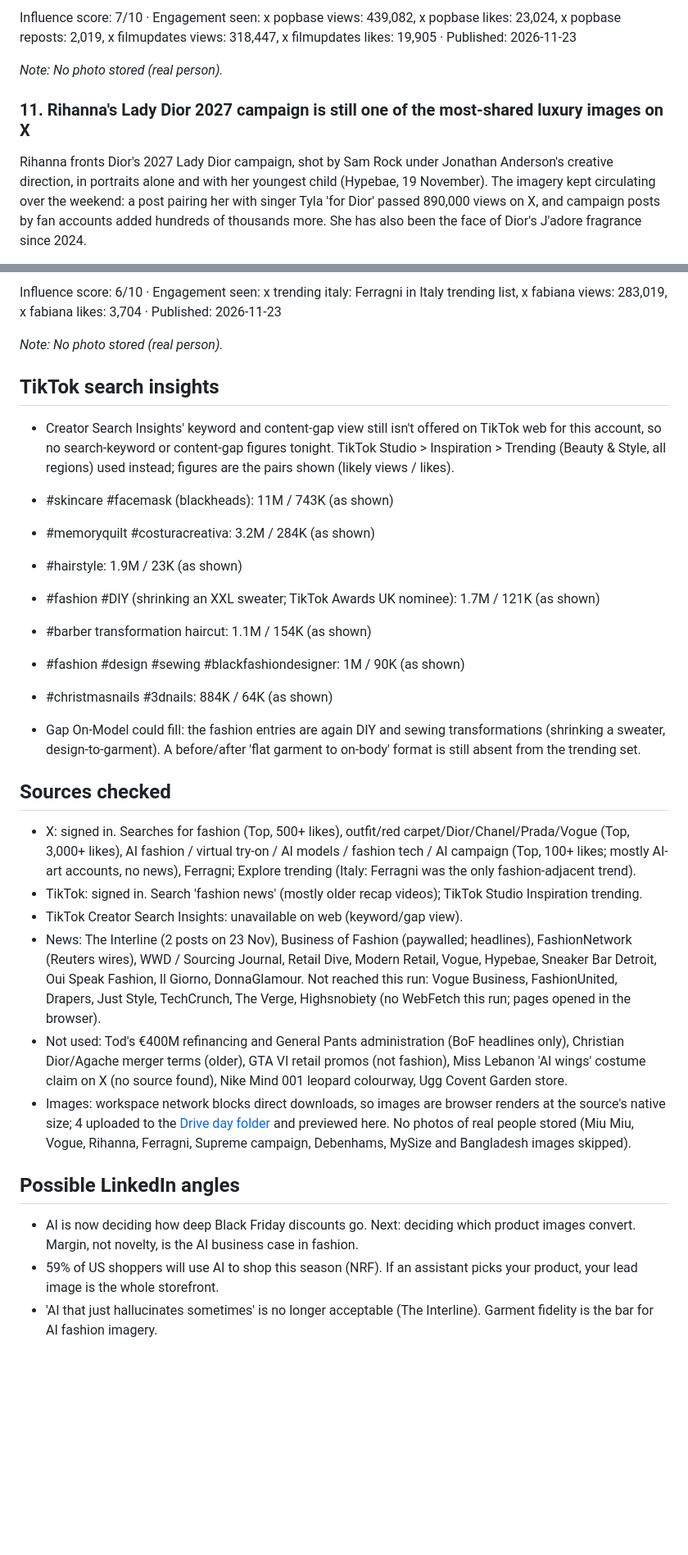
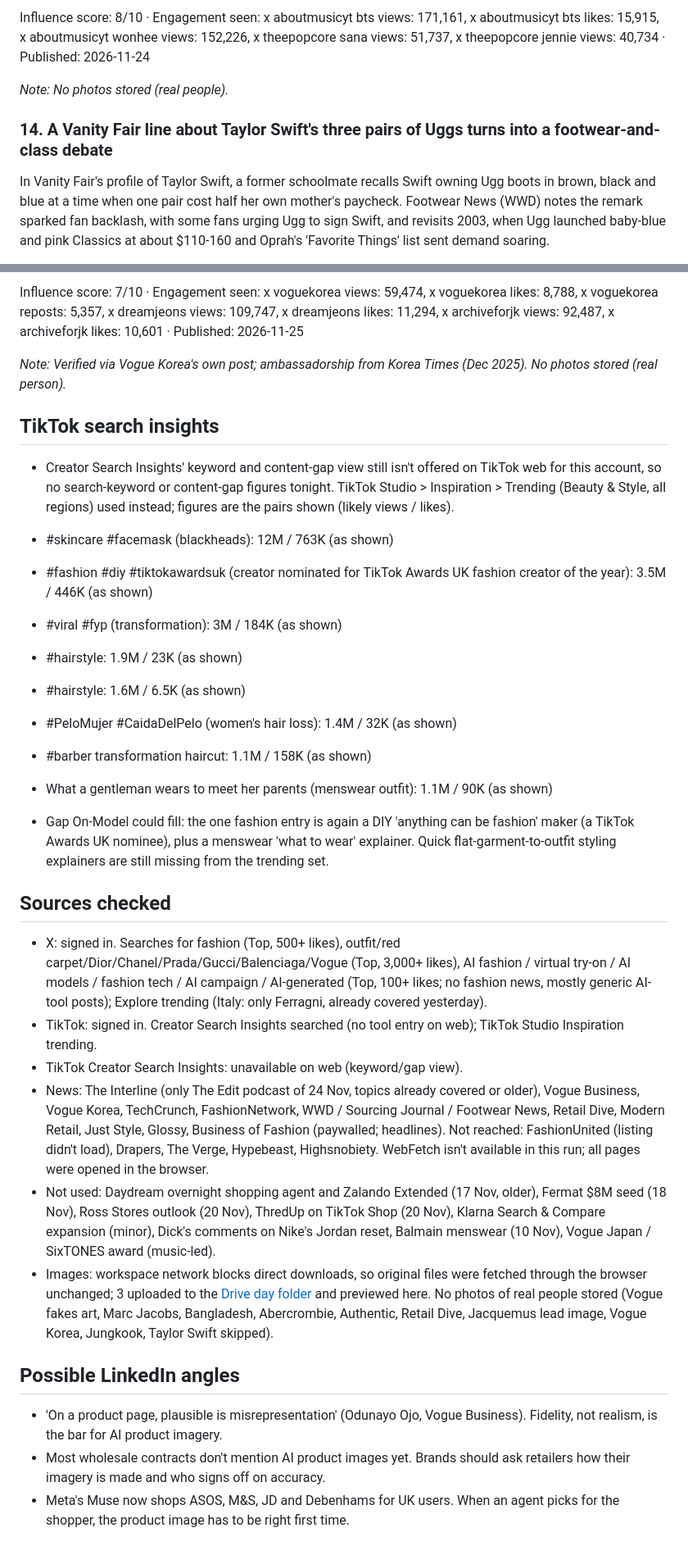
Before and after one commit to daRighini/fashion-news-digest, a Markdown page: latest.md, 2 parts joined by grey strips. Shown at 82% size. Rendered like a GitHub page; blank space fills up the shorter version.

Commit message:
Digest 2026-11-25
Co-Authored-By: Claude Opus 5.5 <noreply@anthropic.com>
Claude-Session: https://claude.ai/code/session_01QNAEV9xvfSzCaFLbcZZBwa

```diff
--- a/latest.md
+++ b/latest.md
@@ -144,9 +152,9 @@ Sources: [vogue.com](https://www.vogue.com/article/connor-storrie-best-dressed-2
 
-Influence score: 7/10 · Engagement seen: x popbase views: 439,082, x popbase likes: 23,024, x popbase reposts: 2,019, x filmupdates views: 318,447, x filmupdates likes: 19,905 · Published: 2026-11-23
+Influence score: 8/10 · Engagement seen: x aboutmusicyt bts views: 171,161, x aboutmusicyt bts likes: 15,915, x aboutmusicyt wonhee views: 152,226, x theepopcore sana views: 51,737, x theepopcore jennie views: 40,734 · Published: 2026-11-24
 
-_Note: No photo stored (real person)._
+_Note: No photos stored (real people)._
 
-### 11. Rihanna's Lady Dior 2027 campaign is still one of the most-shared luxury images on X
+### 14. A Vanity Fair line about Taylor Swift's three pairs of Uggs turns into a footwear-and-class debate
 
-Rihanna fronts Dior's 2027 Lady Dior campaign, shot by Sam Rock under Jonathan Anderson's creative direction, in portraits alone and with her youngest child (Hypebae, 19 November). The imagery kept circulating over the weekend: a post pairing her with singer Tyla 'for Dior' passed 890,000 views on X, and campaign posts by fan accounts added hundreds of thousands more. She has also been the face of Dior's J'adore fragrance since 2024.
+In Vanity Fair's profile of Taylor Swift, a former schoolmate recalls Swift owning Ugg boots in brown, black and blue at a time when one pair cost half her own mother's paycheck. Footwear News (WWD) notes the remark sparked fan backlash, with some fans urging Ugg to sign Swift, and revisits 2003, when Ugg launched baby-blue and pink Classics at about $110-160 and Oprah's 'Favorite Things' list sent demand soaring.
 
@@ -166,33 +174,34 @@ Sources: [donnaglamour.it](https://www.donnaglamour.it/chiara-ferragni-quando-es
 
-Influence score: 6/10 · Engagement seen: x trending italy: Ferragni in Italy trending list, x fabiana views: 283,019, x fabiana likes: 3,704 · Published: 2026-11-23
+Influence score: 7/10 · Engagement seen: x voguekorea views: 59,474, x voguekorea likes: 8,788, x voguekorea reposts: 5,357, x dreamjeons views: 109,747, x dreamjeons likes: 11,294, x archiveforjk views: 92,487, x archiveforjk likes: 10,601 · Published: 2026-11-25
 
-_Note: No photo stored (real person)._
+_Note: Verified via Vogue Korea's own post; ambassadorship from Korea Times (Dec 2025). No photos stored (real person)._
 
 ## TikTok search insights
 
 - Creator Search Insights' keyword and content-gap view still isn't offered on TikTok web for this account, so no search-keyword or content-gap figures tonight. TikTok Studio > Inspiration > Trending (Beauty & Style, all regions) used instead; figures are the pairs shown (likely views / likes).
 
-- #skincare #facemask (blackheads): 11M / 743K (as shown)
-- #memoryquilt #costuracreativa: 3.2M / 284K (as shown)
+- #skincare #facemask (blackheads): 12M / 763K (as shown)
+- #fashion #diy #tiktokawardsuk (creator nominated for TikTok Awards UK fashion creator of the year): 3.5M / 446K (as shown)
+- #viral #fyp (transformation): 3M / 184K (as shown)
 - #hairstyle: 1.9M / 23K (as shown)
-- #fashion #DIY (shrinking an XXL sweater; TikTok Awards UK nominee): 1.7M / 121K (as shown)
-- #barber transformation haircut: 1.1M / 154K (as shown)
-- #fashion #design #sewing #blackfashiondesigner: 1M / 90K (as shown)
-- #christmasnails #3dnails: 884K / 64K (as shown)
+- #hairstyle: 1.6M / 6.5K (as shown)
+- #PeloMujer #CaidaDelPelo (women's hair loss): 1.4M / 32K (as shown)
+- #barber transformation haircut: 1.1M / 158K (as shown)
+- What a gentleman wears to meet her parents (menswear outfit): 1.1M / 90K (as shown)
 
-- Gap On-Model could fill: the fashion entries are again DIY and sewing transformations (shrinking a sweater, design-to-garment). A before/after 'flat garment to on-body' format is still absent from the trending set.
+- Gap On-Model could fill: the one fashion entry is again a DIY 'anything can be fashion' maker (a TikTok Awards UK nominee), plus a menswear 'what to wear' explainer. Quick flat-garment-to-outfit styling explainers are still missing from the trending set.
 
 ## Sources checked
 
-- X: signed in. Searches for fashion (Top, 500+ likes), outfit/red carpet/Dior/Chanel/Prada/Vogue (Top, 3,000+ likes), AI fashion / virtual try-on / AI models / fashion tech / AI campaign (Top, 100+ likes; mostly AI-art accounts, no news), Ferragni; Explore trending (Italy: Ferragni was the only fashion-adjacent trend).
-- TikTok: signed in. Search 'fashion news' (mostly older recap videos); TikTok Studio Inspiration trending.
+- X: signed in. Searches for fashion (Top, 500+ likes), outfit/red carpet/Dior/Chanel/Prada/Gucci/Balenciaga/Vogue (Top, 3,000+ likes), AI fashion / virtual try-on / AI models / fashion tech / AI campaign / AI-generated (Top, 100+ likes; no fashion news, mostly generic AI-tool posts); Explore trending (Italy: only Ferragni, already covered yesterday).
+- TikTok: signed in. Creator Search Insights searched (no tool entry on web); TikTok Studio Inspiration trending.
 - TikTok Creator Search Insights: unavailable on web (keyword/gap view).
-- News: The Interline (2 posts on 23 Nov), Business of Fashion (paywalled; headlines), FashionNetwork (Reuters wires), WWD / Sourcing Journal, Retail Dive, Modern Retail, Vogue, Hypebae, Sneaker Bar Detroit, Oui Speak Fashion, Il Giorno, DonnaGlamour. Not reached this run: Vogue Business, FashionUnited, Drapers, Just Style, TechCrunch, The Verge, Highsnobiety (no WebFetch this run; pages opened in the browser).
-- Not used: Tod's €400M refinancing and General Pants administration (BoF headlines only), Christian Dior/Agache merger terms (older), GTA VI retail promos (not fashion), Miss Lebanon 'AI wings' costume claim on X (no source found), Nike Mind 001 leopard colourway, Ugg Covent Garden store.
-- Images: workspace network blocks direct downloads, so images are browser renders at the source's native size; 4 uploaded to the [Drive day folder](https://drive.google.com/drive/folders/15M0x3hFkFzUu_Qvrlcp2wzN_0stqTsMV) and previewed here. No photos of real people stored (Miu Miu, Vogue, Rihanna, Ferragni, Supreme campaign, Debenhams, MySize and Bangladesh images skipped).
+- News: The Interline (only The Edit podcast of 24 Nov, topics already covered or older), Vogue Business, Vogue Korea, TechCrunch, FashionNetwork, WWD / Sourcing Journal / Footwear News, Retail Dive, Modern Retail, Just Style, Glossy, Business of Fashion (paywalled; headlines). Not reached: FashionUnited (listing didn't load), Drapers, The Verge, Hypebeast, Highsnobiety. WebFetch isn't available in this run; all pages were opened in the browser.
+- Not used: Daydream overnight shopping agent and Zalando Extended (17 Nov, older), Fermat $8M seed (18 Nov), Ross Stores outlook (20 Nov), ThredUp on TikTok Shop (20 Nov), Klarna Search & Compare expansion (minor), Dick's comments on Nike's Jordan reset, Balmain menswear (10 Nov), Vogue Japan / SixTONES award (music-led).
+- Images: workspace network blocks direct downloads, so original files were fetched through the browser unchanged; 3 uploaded to the [Drive day folder](https://drive.google.com/drive/folders/1jAUrhZaU5IEEmaOdGATNOYrh4MeYdixU) and previewed here. No photos of real people stored (Vogue fakes art, Marc Jacobs, Bangladesh, Abercrombie, Authentic, Retail Dive, Jacquemus lead image, Vogue Korea, Jungkook, Taylor Swift skipped).
 
 ## Possible LinkedIn angles
 
-- AI is now deciding how deep Black Friday discounts go. Next: deciding which product images convert. Margin, not novelty, is the AI business case in fashion.
-- 59% of US shoppers will use AI to shop this season (NRF). If an assistant picks your product, your lead image is the whole storefront.
-- 'AI that just hallucinates sometimes' is no longer acceptable (The Interline). Garment fidelity is the bar for AI fashion imagery.
+- 'On a product page, plausible is misrepresentation' (Odunayo Ojo, Vogue Business). Fidelity, not realism, is the bar for AI product imagery.
+- Most wholesale contracts don't mention AI product images yet. Brands should ask retailers how their imagery is made and who signs off on accuracy.
+- Meta's Muse now shops ASOS, M&S, JD and Debenhams for UK users. When an agent picks for the shopper, the product image has to be right first time.
```
Also changed, not shown: other parts of latest.md (+82 -74 lines), digests/2026/2026-11-25.md (added, +207 -0 lines), index.md (+1 -0 lines), images/2026/11-25/jacquemus-moon-boot-felt-icon-low.jpg (added), images/2026/11-25/meta-muse-uk-walmart.jpg (added), images/2026/11-25/nikeskims-el-corte-ingles.jpg (added), 2 other files.
